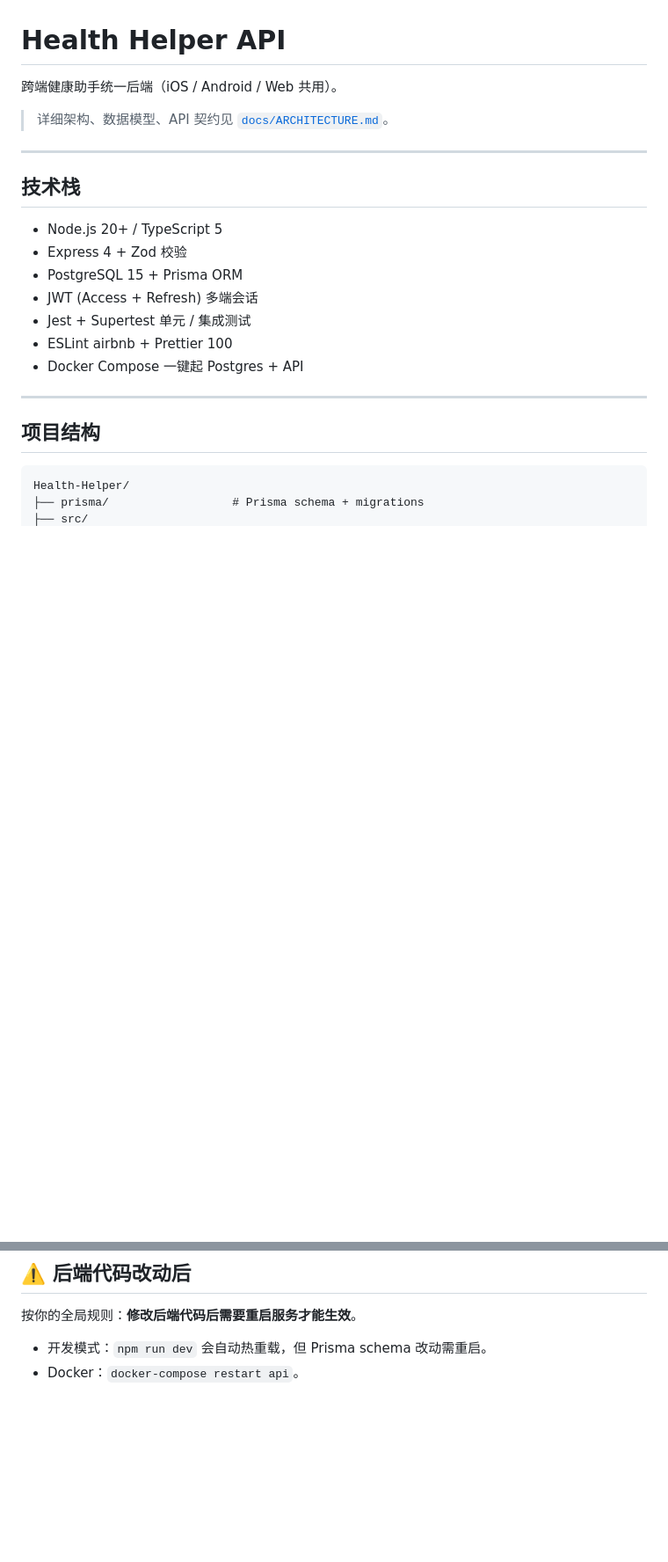
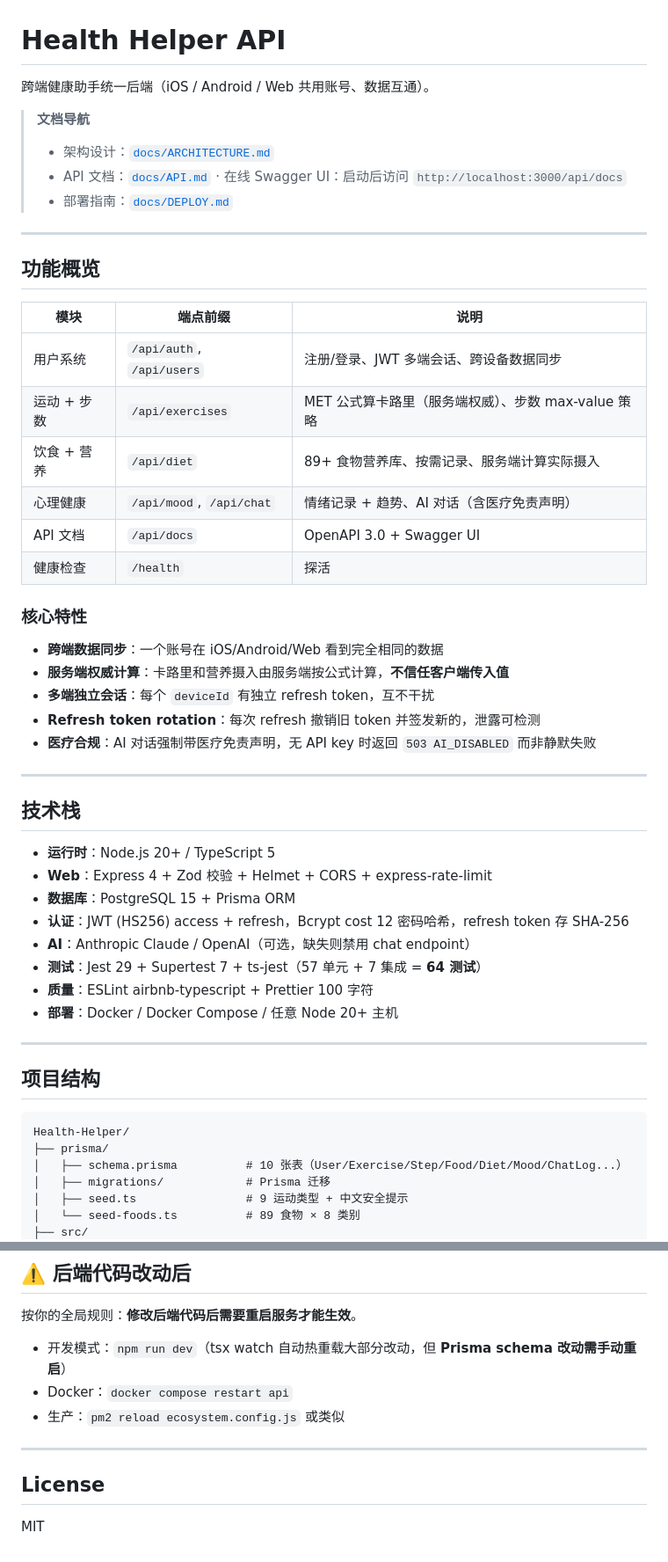
Before and after one commit to hello28256/Health-Helper, a Markdown page: README.md, 2 parts joined by grey strips. Shown at 88% size. Drawn GitHub-style; blank space fills up the shorter version.

````diff
--- a/README.md
+++ b/README.md
@@ -1,20 +1,45 @@
 # Health Helper API
 
-跨端健康助手统一后端（iOS / Android / Web 共用）。
+跨端健康助手统一后端（iOS / Android / Web 共用账号、数据互通）。
 
-> 详细架构、数据模型、API 契约见 [`docs/ARCHITECTURE.md`](./docs/ARCHITECTURE.md)。
+> **文档导航**
+> - 架构设计：[`docs/ARCHITECTURE.md`](./docs/ARCHITECTURE.md)
+> - API 文档：[`docs/API.md`](./docs/API.md) · 在线 Swagger UI：启动后访问 `http://localhost:3000/api/docs`
+> - 部署指南：[`docs/DEPLOY.md`](./docs/DEPLOY.md)
+
+---
+
+## 功能概览
+
+| 模块 | 端点前缀 | 说明 |
+|------|---------|------|
+| 用户系统 | `/api/auth`, `/api/users` | 注册/登录、JWT 多端会话、跨设备数据同步 |
+| 运动 + 步数 | `/api/exercises` | MET 公式算卡路里（服务端权威）、步数 max-value 策略 |
+| 饮食 + 营养 | `/api/diet` | 89+ 食物营养库、按需记录、服务端计算实际摄入 |
+| 心理健康 | `/api/mood`, `/api/chat` | 情绪记录 + 趋势、AI 对话（含医疗免责声明） |
+| API 文档 | `/api/docs` | OpenAPI 3.0 + Swagger UI |
+| 健康检查 | `/health` | 探活 |
+
+### 核心特性
+
+- **跨端数据同步**：一个账号在 iOS/Android/Web 看到完全相同的数据
+- **服务端权威计算**：卡路里和营养摄入由服务端按公式计算，**不信任客户端传入值**
+- **多端独立会话**：每个 `deviceId` 有独立 refresh token，互不干扰
+- **Refresh token rotation**：每次 refresh 撤销旧 token 并签发新的，泄露可检测
+- **医疗合规**：AI 对话强制带医疗免责声明，无 API key 时返回 `503 AI_DISABLED` 而非静默失败
 
 ---
 
 ## 技术栈
 
-- Node.js 20+ / TypeScript 5
-- Express 4 + Zod 校验
-- PostgreSQL 15 + Prisma ORM
-- JWT (Access + Refresh) 多端会话
-- Jest + Supertest 单元 / 集成测试
-- ESLint airbnb + Prettier 100
-- Docker Compose 一键起 Postgres + API
+- **运行时**：Node.js 20+ / TypeScript 5
+- **Web**：Express 4 + Zod 校验 + Helmet + CORS + express-rate-limit
+- **数据库**：PostgreSQL 15 + Prisma ORM
+- **认证**：JWT (HS256) access + refresh，Bcrypt cost 12 密码哈希，refresh token 存 SHA-256
+- **AI**：Anthropic Claude / OpenAI（可选，缺失则禁用 chat endpoint）
+- **测试**：Jest 29 + Supertest 7 + ts-jest（57 单元 + 7 集成 = **64 测试**）
+- **质量**：ESLint airbnb-typescript + Prettier 100 字符
+- **部署**：Docker / Docker Compose / 任意 Node 20+ 主机
 
 ---
 
@@ -22,5 +47,9 @@
 
 ```
 Health-Helper/
-├── prisma/                  # Prisma schema + migrations
+├── prisma/
+│   ├── schema.prisma          # 10 张表（User/Exercise/Step/Food/Diet/Mood/ChatLog...）
+│   ├── migrations/            # Prisma 迁移
+│   ├── seed.ts                # 9 运动类型 + 中文安全提示
+│   └── seed-foods.ts          # 89 食物 × 8 类别
 ├── src/
@@ -129,5 +216,12 @@ npm run lint
 
 按你的全局规则：**修改后端代码后需要重启服务才能生效**。
 
-- 开发模式：`npm run dev` 会自动热重载，但 Prisma schema 改动需重启。
-- Docker：`docker-compose restart api`。
+- 开发模式：`npm run dev`（tsx watch 自动热重载大部分改动，但 **Prisma schema 改动需手动重启**）
+- Docker：`docker compose restart api`
+- 生产：`pm2 reload ecosystem.config.js` 或类似
+
+---
+
+## License
+
+MIT
````
Also changed, not shown: other parts of README.md (+118 -60 lines), docs/DEPLOY.md (added, +350 -0 lines).
